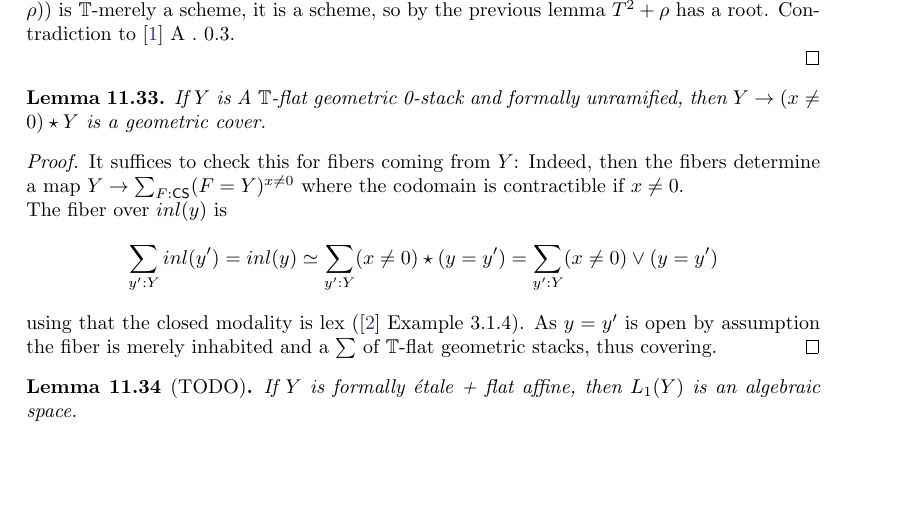
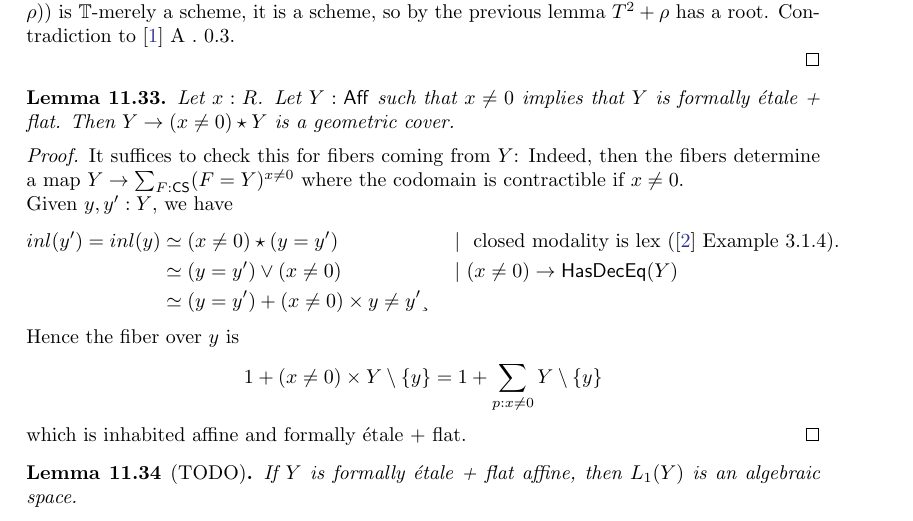
Before and after one commit to InftyCat/MasterThesis, a LaTeX document (main.tex, which reads AlgebraicSpace.tex): part of page 32 of 63, cut so that both start at the same text, the shorter picture padded with empty space. Compiled offline with pdfLaTeX.

```diff
--- a/AlgebraicSpace.tex
+++ b/AlgebraicSpace.tex
@@ -835,16 +835,22 @@
 	 If Schemes have descent, then $L_1(\Spec R[T]/(T^2 + \rho)) \in \mathsf{Sch}$ is a sheaf. As $L_1(\Spec R[T]/(T^2 + \rho))$ is $\bT$-merely a scheme, it is a scheme, so by the previous lemma $T^2 + \rho$ has a root. Contradiction to \cite{cherubini2023foundationsyntheticalgebraicgeometry} A . 0.3. \\
 \end{proof}
 \begin{lemma}
-	If $Y$ is A $\bT$-flat geometric 0-stack and formally unramified, then $Y \to (x \neq 0) \star Y$ is a geometric cover.
+	Let $x : R$. Let $Y : \Aff$ such that $x \neq 0$ implies that $Y$ is formally \etale + flat. Then $Y \to (x \neq 0) \star Y$ is a geometric cover.
 \end{lemma}
 \begin{proof}
 	 It suffices to check this for fibers coming from $Y$: Indeed, then the fibers determine a map $Y \to \sum_{F: \CS} (F = Y)^{x \neq 0}$ where the codomain is contractible if $x \neq 0$. \\
-	 The fiber over $inl(y)$ is
-	 \[
-	 \sum_{y' : Y} inl(y') = inl(y) \simeq \sum_{y': Y} (x \neq 0) \star (y = y') = \sum_{y': Y} (x \neq 0) \lor (y = y')
-	 \]
- 	 using that the closed modality is lex (\cite{Modalities} Example 3.1.4).
-	 As $y = y'$ is open by assumption the fiber is merely inhabited and a $\sum$ of $\bT$-flat geometric stacks, thus covering.
+	 Given $y,y' : Y$, we have
+	 \begin{align*}
+	inl(y') = inl(y) &\simeq (x \neq 0) \star (y = y')&& \ | \  \text{ closed modality is lex (\cite{Modalities} Example 3.1.4).} \\
+	&\simeq (y = y') \lor (x \neq 0)  && \ | \ (x \neq 0) \to \mathsf{HasDecEq}(Y) \\
+	&\simeq (y = y') + (x \neq 0) \times y \neq y'¸
+	 \end{align*}
+ 	 Hence the fiber over $y$ is
+ 	 \[
+ 	 1 + (x \neq 0) \times Y \setminus \{y\} = 1 + \sum_{p : x \neq 0}Y \setminus \{y\}
+ 	 \]
+ 	 which is inhabited affine and formally \etale + flat. %, because the right summand is a $\sum$ of formally \etale + flat affines: Indeed, whenever $x \neq 0$ then $Y \setminus \{y\}$ is formally \etale + flat.
+%	 As $y = y'$ is open by assumption the fiber is merely inhabited and a $\sum$ of $\bT$-flat geometric stacks, thus covering.
 %	Let us show, that the fiber over $\Delta(y)$ is $1 + (Y - y) \times (x \neq 0)$ which is formally \etale + flat and inhabited affine.	Here we use, that $Y$ has decidable equality and if $y \neq y'$, then % we have $inl(y) = inl(y') \simeq (x \neq 0) \star (y = y') = (x \neq 0)$. \\
 \end{proof}
 \begin{lemma}[TODO]
```
Also changed, not shown: main.pdf, 1 other file.
